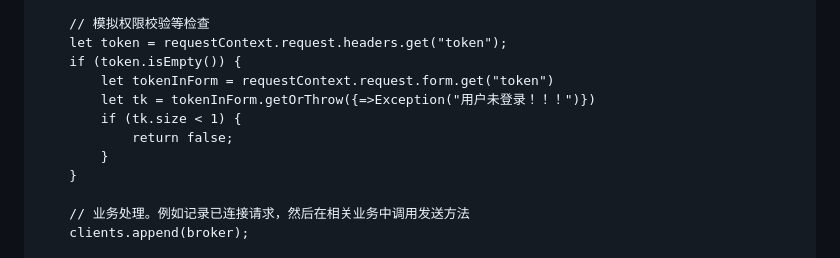
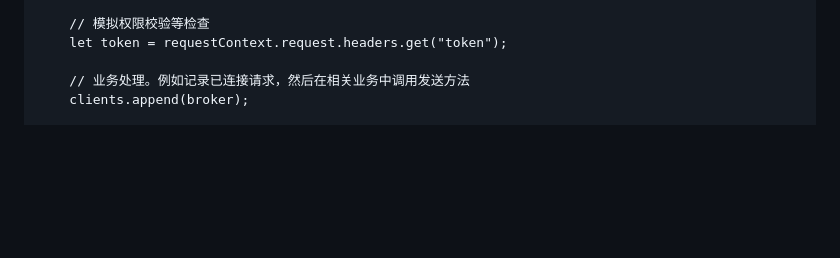
Before and after one commit to cangjielanguage-tpc/eventsource4cj, a Markdown page: doc/example.md, the part around the change. GitHub-like rendering; blank space fills up the shorter version.

Commit message:
更新示例代码文档

```diff
--- a/doc/example.md
+++ b/doc/example.md
@@ -85,13 +85,6 @@ func checkAndInit(broker: SseEmitterBroker): Bool {
 
     // 模拟权限校验等检查
     let token = requestContext.request.headers.get("token");
-    if (token.isEmpty()) {
-        let tokenInForm = requestContext.request.form.get("token")
-        let tk = tokenInForm.getOrThrow({=>Exception("用户未登录！！！")})
-        if (tk.size < 1) {
-            return false;
-        }
-    }
 
     // 业务处理。例如记录已连接请求，然后在相关业务中调用发送方法
     clients.append(broker);
```
